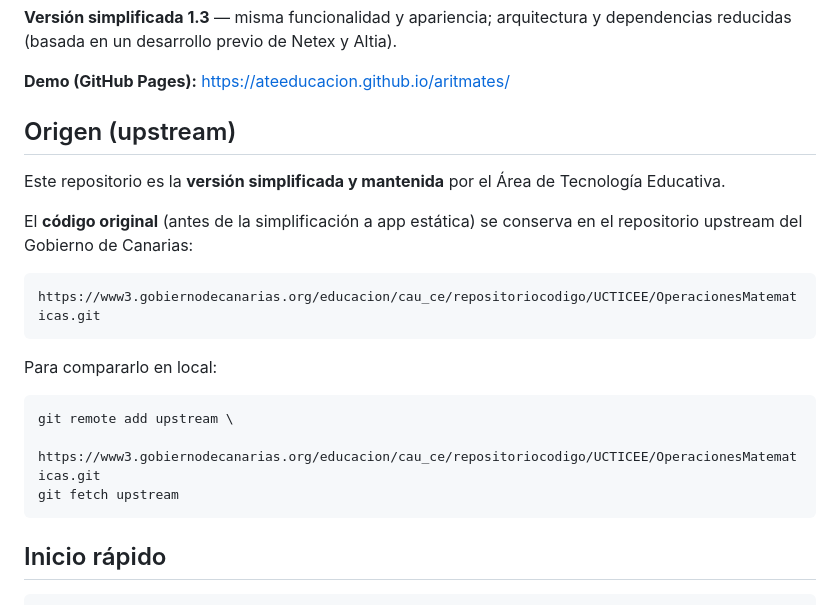
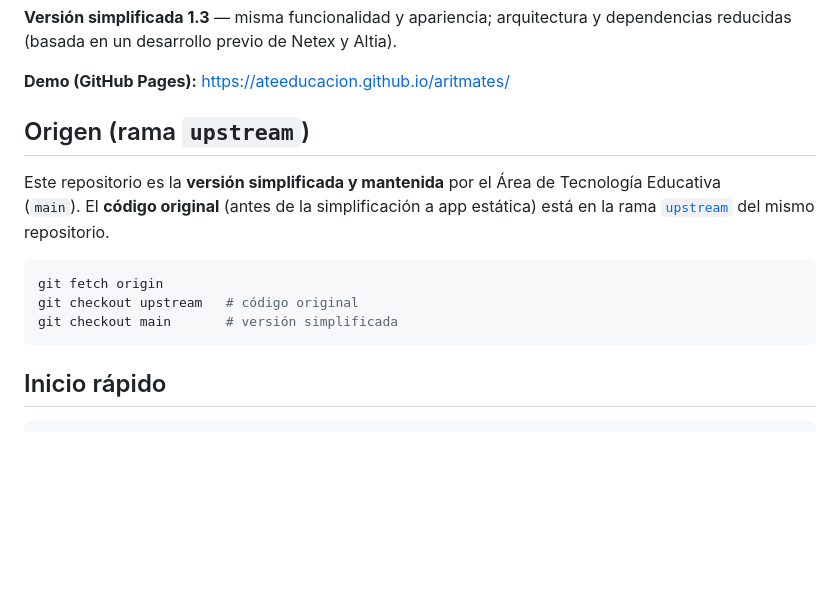
Before and after one commit to ateeducacion/aritmates, a Markdown page: README.md, the part around the change. GitHub-like rendering; blank space fills up the shorter version.

Commit message:
docs: el código original está en la rama upstream del repo (#40)
Corrige la referencia: no es el remoto UCTICEE, sino origin/upstream.

````diff
--- a/README.md
+++ b/README.md
@@ -12,23 +12,16 @@ Se publica como **sitio web estático** (HTML, CSS, JavaScript y assets locales)
 
 **Demo (GitHub Pages):** <https://ateeducacion.github.io/aritmates/>
 
-## Origen (upstream)
+## Origen (rama `upstream`)
 
-Este repositorio es la **versión simplificada y mantenida** por el Área de Tecnología Educativa.
-
-El **código original** (antes de la simplificación a app estática) se conserva en el repositorio
-upstream del Gobierno de Canarias:
-
-```text
-https://www3.gobiernodecanarias.org/educacion/cau_ce/repositoriocodigo/UCTICEE/OperacionesMatematicas.git
-```
-
-Para compararlo en local:
+Este repositorio es la **versión simplificada y mantenida** por el Área de Tecnología Educativa
+(`main`). El **código original** (antes de la simplificación a app estática) está en la rama
+[`upstream`](https://github.com/ateeducacion/aritmates/tree/upstream) del mismo repositorio.
 
 ```bash
-git remote add upstream \
-  https://www3.gobiernodecanarias.org/educacion/cau_ce/repositoriocodigo/UCTICEE/OperacionesMatematicas.git
-git fetch upstream
+git fetch origin
+git checkout upstream   # código original
+git checkout main       # versión simplificada
 ```
 
 ## Inicio rápido
````
Also changed, not shown: changelog.md (+1 -1 lines).
